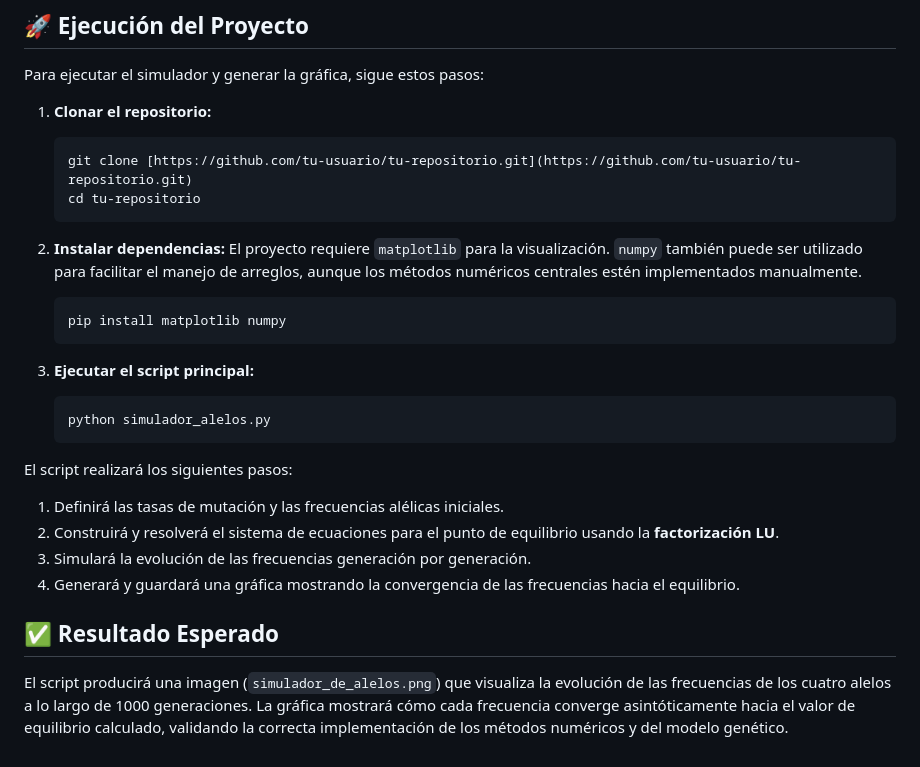
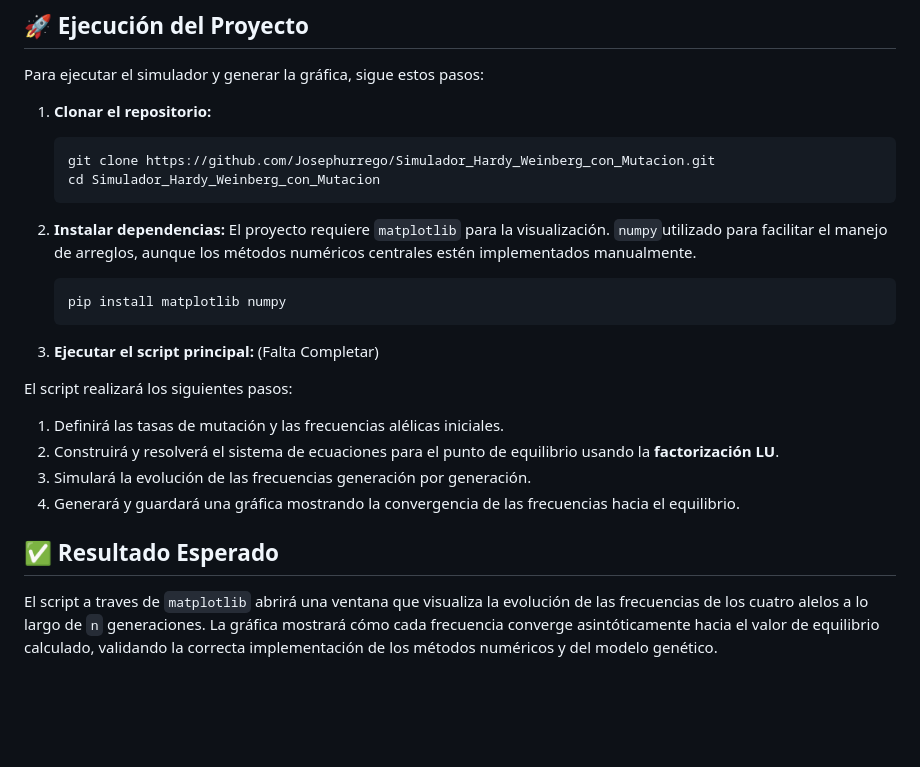
Before and after one commit to Josephurrego/Simulador_Hardy_Weinberg_con_Mutacion, a Markdown page: readme.md, the part around the change. Rendered like a GitHub page; blank space fills up the shorter version.

Commit message:
Corrección readme

````diff
--- a/readme.md
+++ b/readme.md
@@ -62,20 +62,18 @@ Para ejecutar el simulador y generar la gráfica, sigue estos pasos:
 
 1.  **Clonar el repositorio:**
     ```bash
-    git clone [https://github.com/tu-usuario/tu-repositorio.git](https://github.com/tu-usuario/tu-repositorio.git)
-    cd tu-repositorio
+    git clone https://github.com/Josephurrego/Simulador_Hardy_Weinberg_con_Mutacion.git
+    cd Simulador_Hardy_Weinberg_con_Mutacion
     ```
 
 2.  **Instalar dependencias:**
-    El proyecto requiere `matplotlib` para la visualización. `numpy` también puede ser utilizado para facilitar el manejo de arreglos, aunque los métodos numéricos centrales estén implementados manualmente.
+    El proyecto requiere `matplotlib` para la visualización. `numpy`utilizado para facilitar el manejo de arreglos, aunque los métodos numéricos centrales estén implementados manualmente.
     ```bash
     pip install matplotlib numpy
     ```
 
 3.  **Ejecutar el script principal:**
-    ```bash
-    python simulador_alelos.py
-    ```
+    (Falta Completar)
 
 El script realizará los siguientes pasos:
 1.  Definirá las tasas de mutación y las frecuencias alélicas iniciales.
@@ -85,4 +83,4 @@ El script realizará los siguientes pasos:
 
 ## ✅ Resultado Esperado
 
-El script producirá una imagen (`simulador_de_alelos.png`) que visualiza la evolución de las frecuencias de los cuatro alelos a lo largo de 1000 generaciones. La gráfica mostrará cómo cada frecuencia converge asintóticamente hacia el valor de equilibrio calculado, validando la correcta implementación de los métodos numéricos y del modelo genético.
+El script a traves de `matplotlib` abrirá una ventana que visualiza la evolución de las frecuencias de los cuatro alelos a lo largo de `n` generaciones. La gráfica mostrará cómo cada frecuencia converge asintóticamente hacia el valor de equilibrio calculado, validando la correcta implementación de los métodos numéricos y del modelo genético.
````
